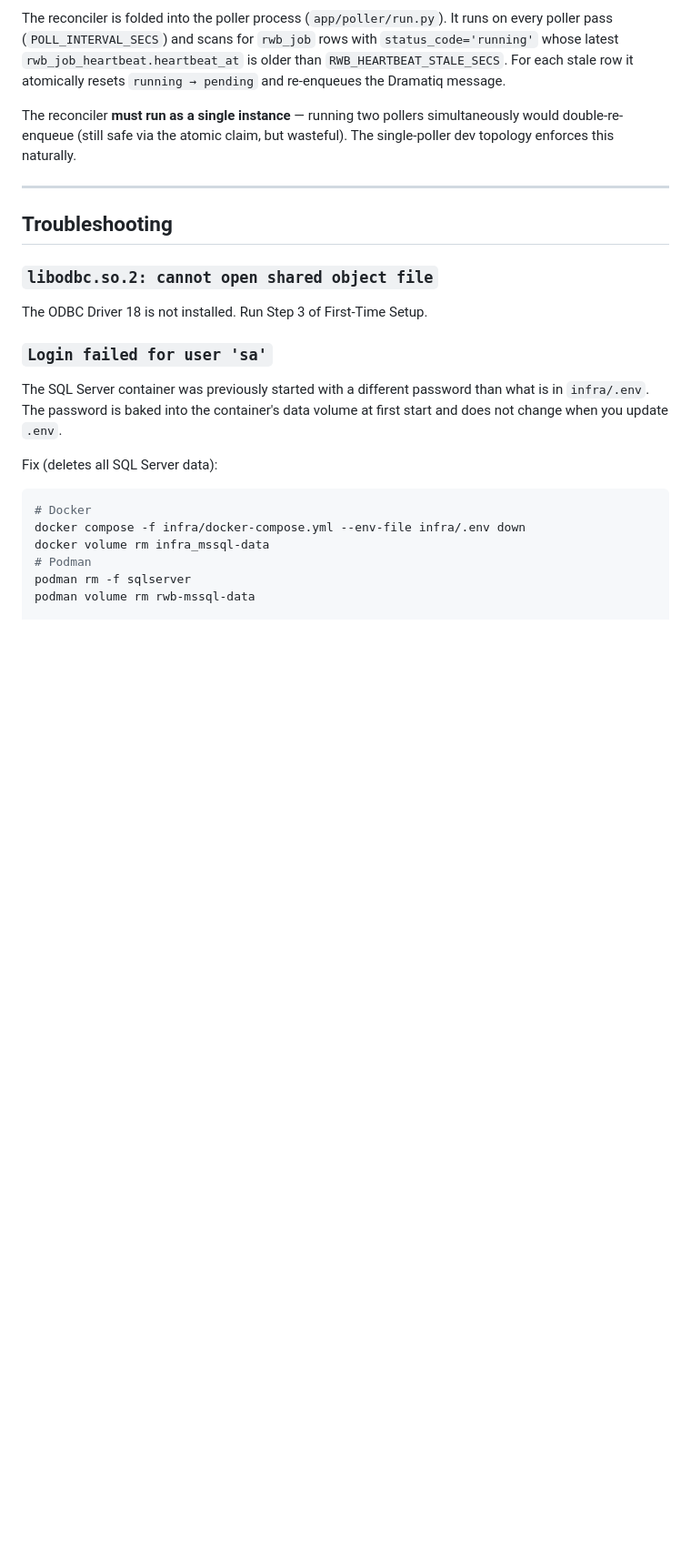
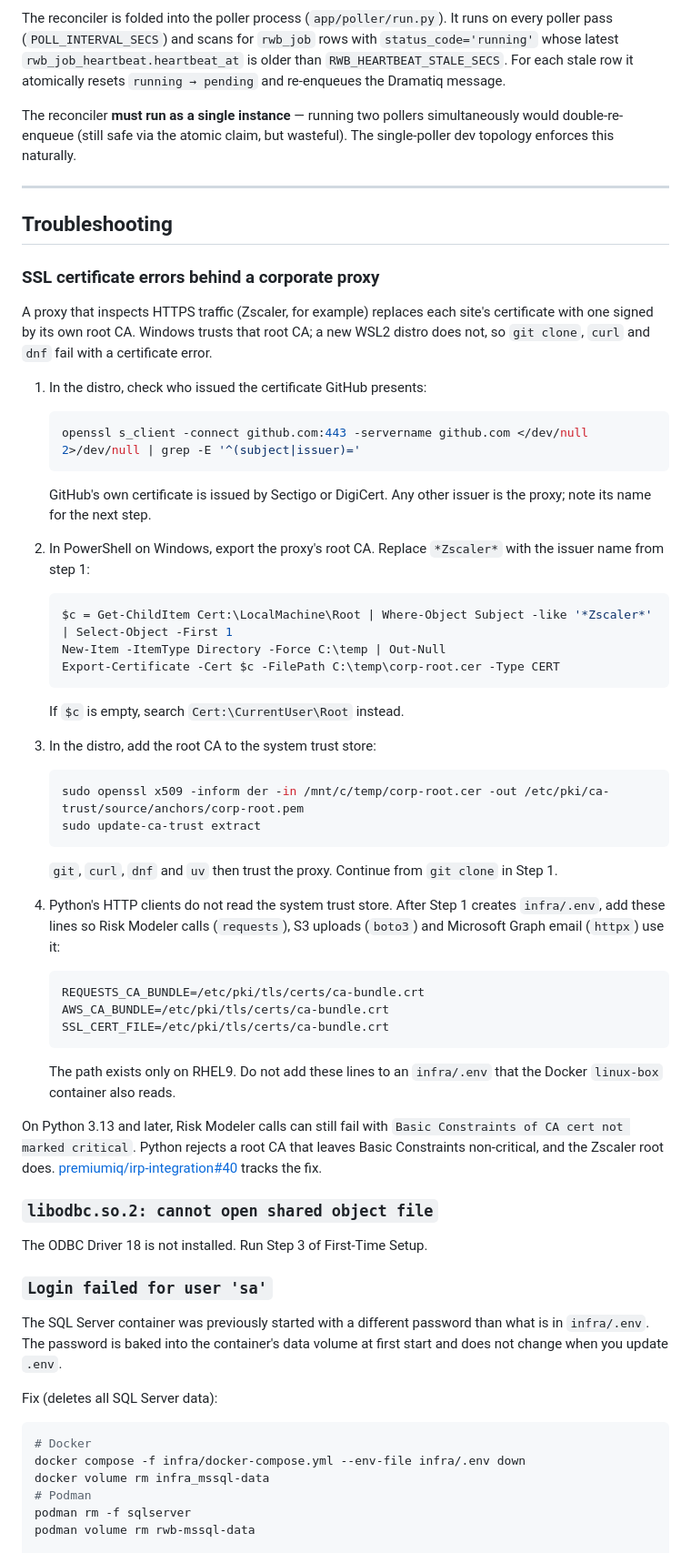
Before and after one commit to anilvenugopal/risk-workbench, a Markdown page: docs/LOCAL_DEV_SETUP.md, the part around one of its changes. Shown at 91% size. GitHub-like rendering; blank space fills up the shorter version.

Commit message:
Document SSL certificate errors behind a corporate proxy
A TLS-inspecting proxy such as Zscaler breaks git clone, dnf and Risk Modeler calls in a new WSL2 distro until its root CA is trusted.

````diff
--- a/docs/LOCAL_DEV_SETUP.md
+++ b/docs/LOCAL_DEV_SETUP.md
@@ -479,6 +482,62 @@ wasteful). The single-poller dev topology enforces this naturally.
 
 ## Troubleshooting
 
+### SSL certificate errors behind a corporate proxy
+
+A proxy that inspects HTTPS traffic (Zscaler, for example) replaces each
+site's certificate with one signed by its own root CA. Windows trusts that root
+CA; a new WSL2 distro does not, so `git clone`, `curl` and `dnf` fail with a
+certificate error.
+
+1. In the distro, check who issued the certificate GitHub presents:
+
+   ```bash
+   openssl s_client -connect github.com:443 -servername github.com </dev/null 2>/dev/null | grep -E '^(subject|issuer)='
+   ```
+
+   GitHub's own certificate is issued by Sectigo or DigiCert. Any other issuer
+   is the proxy; note its name for the next step.
+
+2. In PowerShell on Windows, export the proxy's root CA. Replace `*Zscaler*`
+   with the issuer name from step 1:
+
+   ```powershell
+   $c = Get-ChildItem Cert:\LocalMachine\Root | Where-Object Subject -like '*Zscaler*' | Select-Object -First 1
+   New-Item -ItemType Directory -Force C:\temp | Out-Null
+   Export-Certificate -Cert $c -FilePath C:\temp\corp-root.cer -Type CERT
+   ```
+
+   If `$c` is empty, search `Cert:\CurrentUser\Root` instead.
+
+3. In the distro, add the root CA to the system trust store:
+
+   ```bash
+   sudo openssl x509 -inform der -in /mnt/c/temp/corp-root.cer -out /etc/pki/ca-trust/source/anchors/corp-root.pem
+   sudo update-ca-trust extract
+   ```
+
+   `git`, `curl`, `dnf` and `uv` then trust the proxy. Continue from
+   `git clone` in Step 1.
+
+4. Python's HTTP clients do not read the system trust store. After Step 1
+   creates `infra/.env`, add these lines so Risk Modeler calls (`requests`),
+   S3 uploads (`boto3`) and Microsoft Graph email (`httpx`) use it:
+
+   ```ini
+   REQUESTS_CA_BUNDLE=/etc/pki/tls/certs/ca-bundle.crt
+   AWS_CA_BUNDLE=/etc/pki/tls/certs/ca-bundle.crt
+   SSL_CERT_FILE=/etc/pki/tls/certs/ca-bundle.crt
+   ```
+
+   The path exists only on RHEL9. Do not add these lines to an `infra/.env`
+   that the Docker `linux-box` container also reads.
+
+On Python 3.13 and later, Risk Modeler calls can still fail with
+`Basic Constraints of CA cert not marked critical`. Python rejects a root CA
+that leaves Basic Constraints non-critical, and the Zscaler root does.
+[premiumiq/irp-integration#40](https://github.com/premiumiq/irp-integration/issues/40)
+tracks the fix.
+
 ### `libodbc.so.2: cannot open shared object file`
 
 The ODBC Driver 18 is not installed. Run Step 3 of First-Time Setup.
````
Also changed, not shown: other parts of docs/LOCAL_DEV_SETUP.md (+3 -0 lines).
